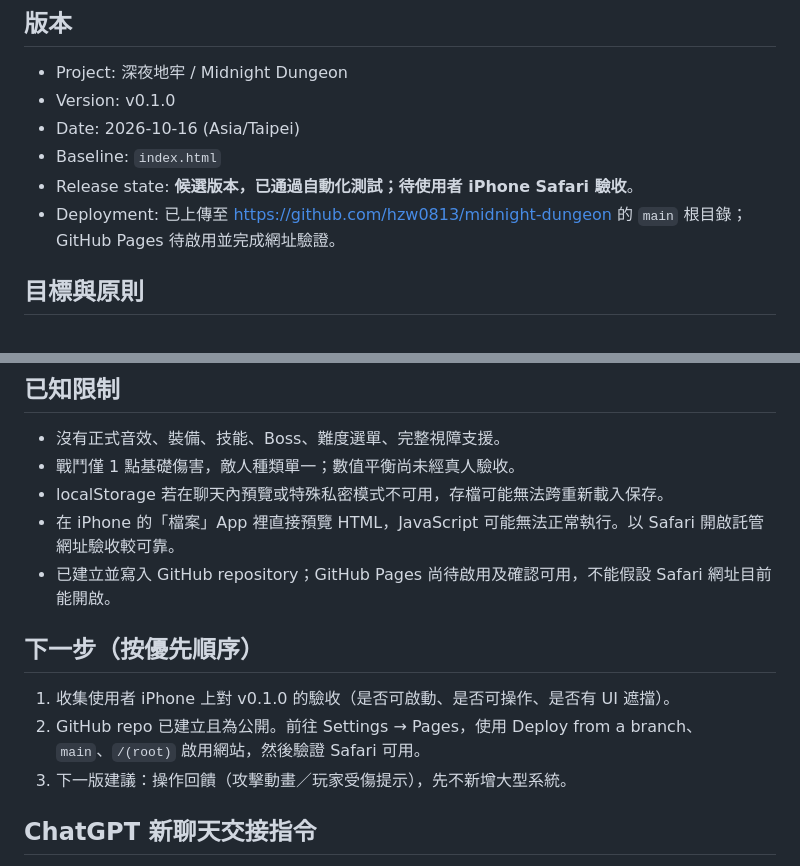
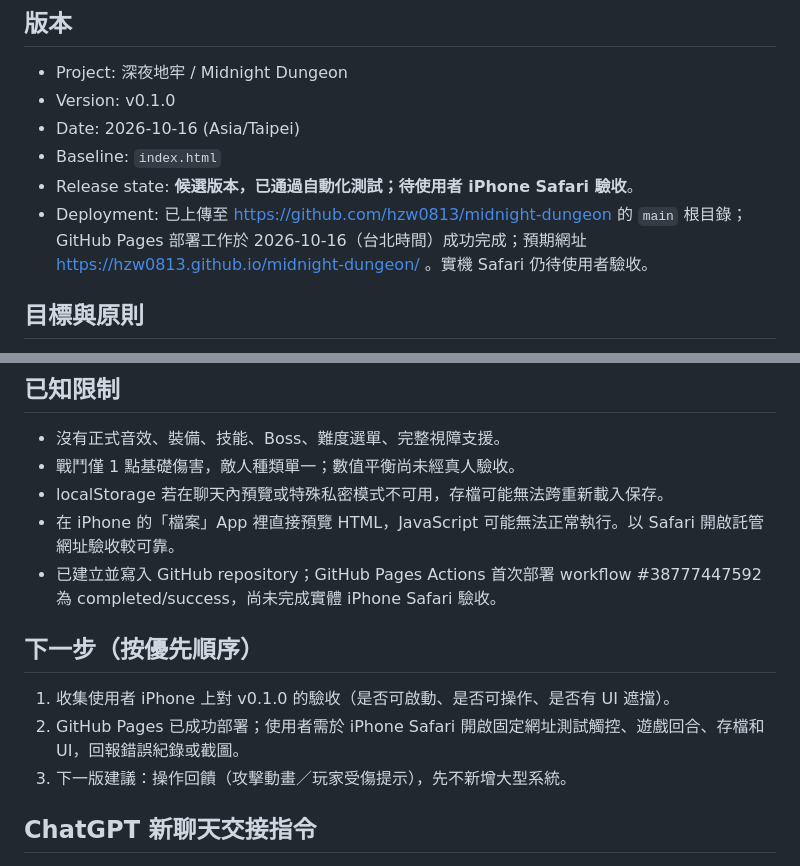
Before and after one commit to hzw0813/midnight-dungeon, a Markdown page: PROJECT_STATE.md, 2 parts joined by grey strips. Drawn GitHub-style.

Commit message:
docs: record successful Pages deployment and pending Safari acceptance

```diff
--- a/PROJECT_STATE.md
+++ b/PROJECT_STATE.md
@@ -8,7 +8,7 @@
 - Date: 2026-10-16 (Asia/Taipei)
 - Baseline: `index.html`
 - Release state: **候選版本，已通過自動化測試；待使用者 iPhone Safari 驗收**。
-- Deployment: 已上傳至 https://github.com/hzw0813/midnight-dungeon 的 `main` 根目錄；GitHub Pages 待啟用並完成網址驗證。
+- Deployment: 已上傳至 https://github.com/hzw0813/midnight-dungeon 的 `main` 根目錄；GitHub Pages 部署工作於 2026-10-16（台北時間）成功完成；預期網址 https://hzw0813.github.io/midnight-dungeon/ 。實機 Safari 仍待使用者驗收。
 
 ## 目標與原則
 1. 僅靠 ChatGPT 聊天室迭代，不使用 Codex / Work。
@@ -50,11 +50,11 @@
 - 戰鬥僅 1 點基礎傷害，敵人種類單一；數值平衡尚未經真人驗收。
 - localStorage 若在聊天內預覽或特殊私密模式不可用，存檔可能無法跨重新載入保存。
 - 在 iPhone 的「檔案」App 裡直接預覽 HTML，JavaScript 可能無法正常執行。以 Safari 開啟託管網址驗收較可靠。
-- 已建立並寫入 GitHub repository；GitHub Pages 尚待啟用及確認可用，不能假設 Safari 網址目前能開啟。
+- 已建立並寫入 GitHub repository；GitHub Pages Actions 首次部署 workflow #38777447592 為 completed/success，尚未完成實體 iPhone Safari 驗收。
 
 ## 下一步（按優先順序）
 1. 收集使用者 iPhone 上對 v0.1.0 的驗收（是否可啟動、是否可操作、是否有 UI 遮擋）。
-2. GitHub repo 已建立且為公開。前往 Settings → Pages，使用 Deploy from a branch、`main`、`/(root)` 啟用網站，然後驗證 Safari 可用。
+2. GitHub Pages 已成功部署；使用者需於 iPhone Safari 開啟固定網址測試觸控、遊戲回合、存檔和 UI，回報錯誤紀錄或截圖。
 3. 下一版建議：操作回饋（攻擊動畫／玩家受傷提示），先不新增大型系統。
 
 ## ChatGPT 新聊天交接指令
```
